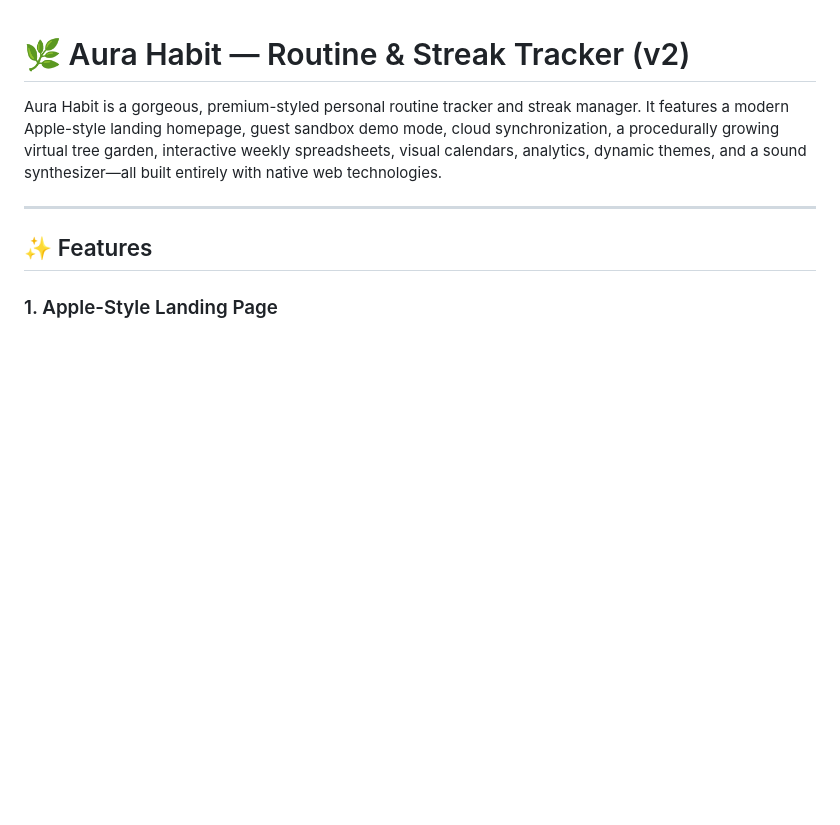
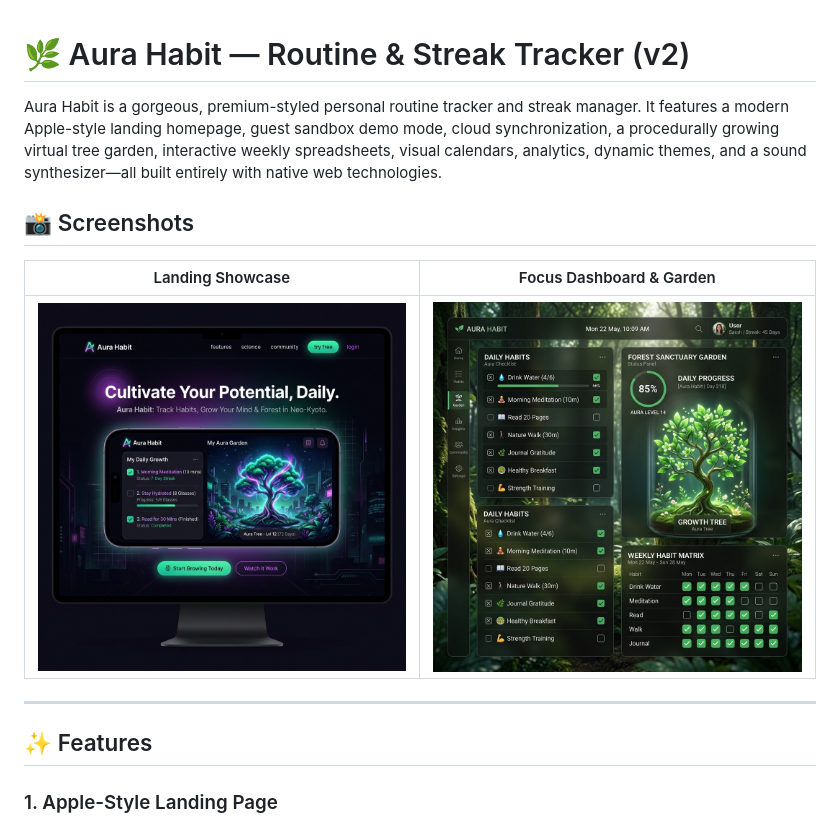
Before and after one commit to junjing02/habit-tracker-v2, a Markdown page: README.md, the part around the change. Rendered like a GitHub page; pictures changed too: assets/dashboard_preview.jpg (added), assets/landing_preview.jpg (added); blank space fills up the shorter version.

Commit message:
Update README.md with screenshots
* Add newly generated landing page and dashboard view screenshots to assets directory
* Insert Screenshots gallery section in README.md showing product layouts

```diff
--- a/README.md
+++ b/README.md
@@ -1,6 +1,12 @@
 # 🌿 Aura Habit — Routine & Streak Tracker (v2)
 
 Aura Habit is a gorgeous, premium-styled personal routine tracker and streak manager. It features a modern Apple-style landing homepage, guest sandbox demo mode, cloud synchronization, a procedurally growing virtual tree garden, interactive weekly spreadsheets, visual calendars, analytics, dynamic themes, and a sound synthesizer—all built entirely with native web technologies.
+
+## 📸 Screenshots
+
+| Landing Showcase | Focus Dashboard & Garden |
+| :---: | :---: |
+| ![Aura Habit Landing Page](assets/landing_preview.jpg) | ![Aura Habit Dashboard](assets/dashboard_preview.jpg) |
 
 ---
 
```
